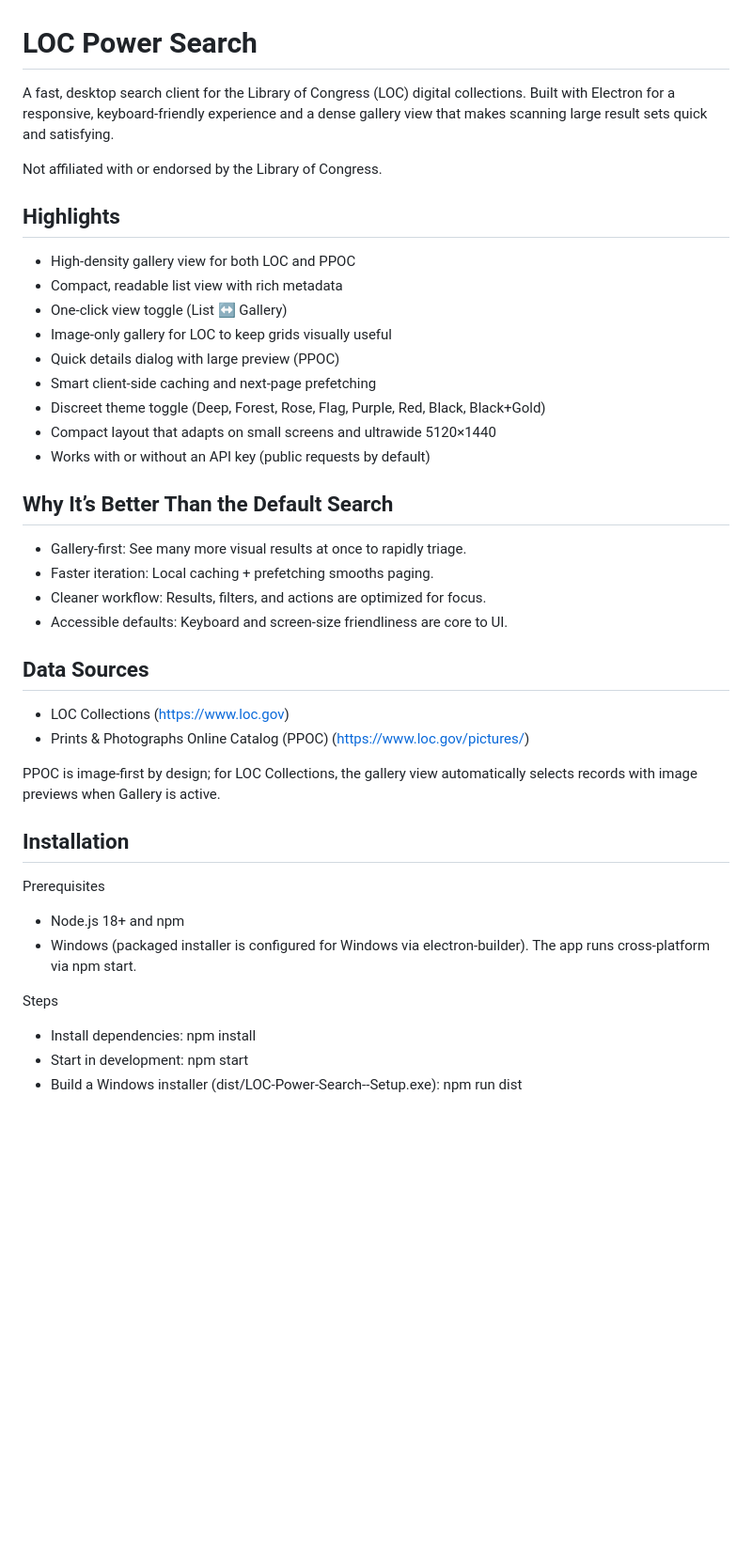
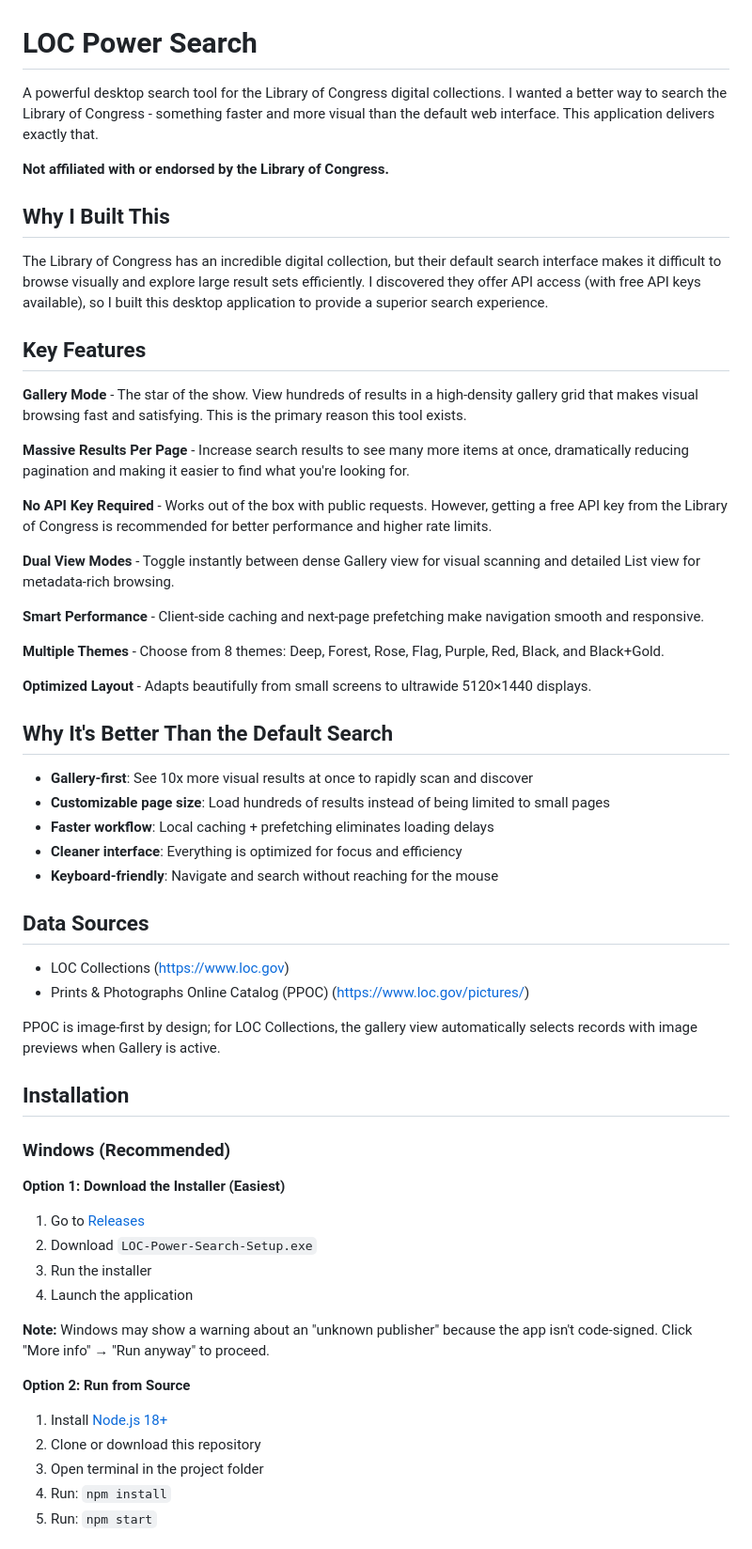
Before and after one commit to Ringmast4r/Library-of-Congress-Power-Search, a Markdown page: README.md, the part around the change printed below. Shown: that part at 94% size. Drawn GitHub-style; blank space fills up the shorter version.

Commit message:
Update README with improved description and comprehensive installation guide
- Emphasize gallery mode as the primary feature
- Clarify API key is optional but recommended (free from LOC)
- Add dedicated installation sections for Windows, Linux, and macOS
- Highlight downloadable Windows installer in Releases
- Improve feature descriptions and benefits

```diff
--- a/README.md
+++ b/README.md
@@ -1,27 +1,36 @@
 # LOC Power Search
 
-A fast, desktop search client for the Library of Congress (LOC) digital collections. Built with Electron for a responsive, keyboard-friendly experience and a dense gallery view that makes scanning large result sets quick and satisfying.
+A powerful desktop search tool for the Library of Congress digital collections. I wanted a better way to search the Library of Congress - something faster and more visual than the default web interface. This application delivers exactly that.
 
-Not affiliated with or endorsed by the Library of Congress.
+**Not affiliated with or endorsed by the Library of Congress.**
 
-## Highlights
+## Why I Built This
 
-- High-density gallery view for both LOC and PPOC
-- Compact, readable list view with rich metadata
-- One-click view toggle (List ↔ Gallery)
-- Image-only gallery for LOC to keep grids visually useful
-- Quick details dialog with large preview (PPOC)
-- Smart client-side caching and next-page prefetching
-- Discreet theme toggle (Deep, Forest, Rose, Flag, Purple, Red, Black, Black+Gold)
-- Compact layout that adapts on small screens and ultrawide 5120×1440
-- Works with or without an API key (public requests by default)
+The Library of Congress has an incredible digital collection, but their default search interface makes it difficult to browse visually and explore large result sets efficiently. I discovered they offer API access (with free API keys available), so I built this desktop application to provide a superior search experience.
 
-## Why It’s Better Than the Default Search
+## Key Features
 
-- Gallery-first: See many more visual results at once to rapidly triage.
-- Faster iteration: Local caching + prefetching smooths paging.
-- Cleaner workflow: Results, filters, and actions are optimized for focus.
-- Accessible defaults: Keyboard and screen-size friendliness are core to UI.
+**Gallery Mode** - The star of the show. View hundreds of results in a high-density gallery grid that makes visual browsing fast and satisfying. This is the primary reason this tool exists.
+
+**Massive Results Per Page** - Increase search results to see many more items at once, dramatically reducing pagination and making it easier to find what you're looking for.
+
+**No API Key Required** - Works out of the box with public requests. However, getting a free API key from the Library of Congress is recommended for better performance and higher rate limits.
+
+**Dual View Modes** - Toggle instantly between dense Gallery view for visual scanning and detailed List view for metadata-rich browsing.
+
+**Smart Performance** - Client-side caching and next-page prefetching make navigation smooth and responsive.
+
+**Multiple Themes** - Choose from 8 themes: Deep, Forest, Rose, Flag, Purple, Red, Black, and Black+Gold.
+
+**Optimized Layout** - Adapts beautifully from small screens to ultrawide 5120×1440 displays.
+
+## Why It's Better Than the Default Search
+
+- **Gallery-first**: See 10x more visual results at once to rapidly scan and discover
+- **Customizable page size**: Load hundreds of results instead of being limited to small pages
+- **Faster workflow**: Local caching + prefetching eliminates loading delays
+- **Cleaner interface**: Everything is optimized for focus and efficiency
+- **Keyboard-friendly**: Navigate and search without reaching for the mouse
 
 ## Data Sources
 
@@ -32,11 +41,20 @@ PPOC is image-first by design; for LOC Collections, the gallery view automatical
 
 ## Installation
 
-Prerequisites
-- Node.js 18+ and npm
-- Windows (packaged installer is configured for Windows via electron-builder). The app runs cross-platform via npm start.
+### Windows (Recommended)
 
-Steps
-- Install dependencies: npm install
-- Start in development: npm start
-- Build a Windows installer (dist/LOC-Power-Search-<version>-Setup.exe): npm run dist
+**Option 1: Download the Installer (Easiest)**
+1. Go to [Releases](https://github.com/Ringmast4r/Library-of-Congress-Power-Search-/releases)
+2. Download `LOC-Power-Search-Setup.exe`
+3. Run the installer
+4. Launch the application
+
+**Note:** Windows may show a warning about an "unknown publisher" because the app isn't code-signed. Click "More info" → "Run anyway" to proceed.
+
+**Option 2: Run from Source**
+1. Install [Node.js 18+](https://nodejs.org/)
+2. Clone or download this repository
+3. Open terminal in the project folder
+4. Run: `npm install`
+5. Run: `npm start`
+
```
Also changed, not shown: other parts of README.md (+30 -6 lines).
